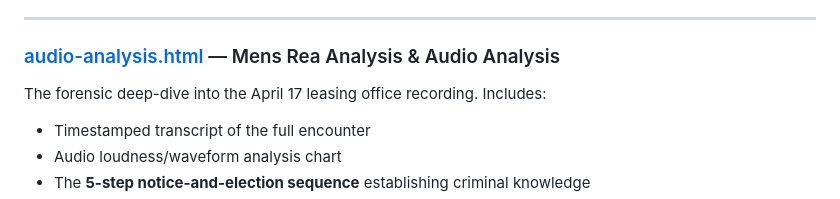
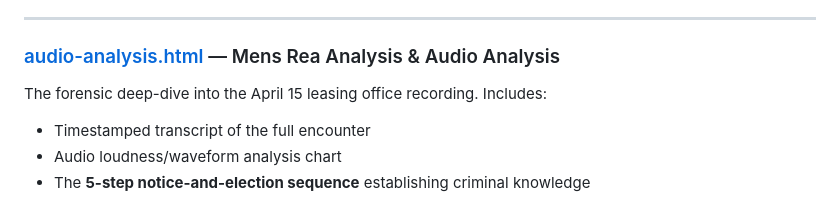
Before and after one commit to thumpersecure/JlegaL, a Markdown page: README.md, the part around the change. Drawn GitHub-style.

Commit message:
Fix remaining April 17 → April 15 date in README
Co-Authored-By: Claude Opus 4.6 (1M context) <noreply@anthropic.com>

```diff
--- a/README.md
+++ b/README.md
@@ -96,7 +96,7 @@ The main page. Everything in one place: timeline, FLIR evidence, IoT data, medic
 ---
 
 ### [audio-analysis.html](https://thumpersecure.github.io/JlegaL/audio-analysis.html) — Mens Rea Analysis & Audio Analysis
-The forensic deep-dive into the April 17 leasing office recording. Includes:
+The forensic deep-dive into the April 15 leasing office recording. Includes:
 - Timestamped transcript of the full encounter
 - Audio loudness/waveform analysis chart
 - The **5-step notice-and-election sequence** establishing criminal knowledge
```
